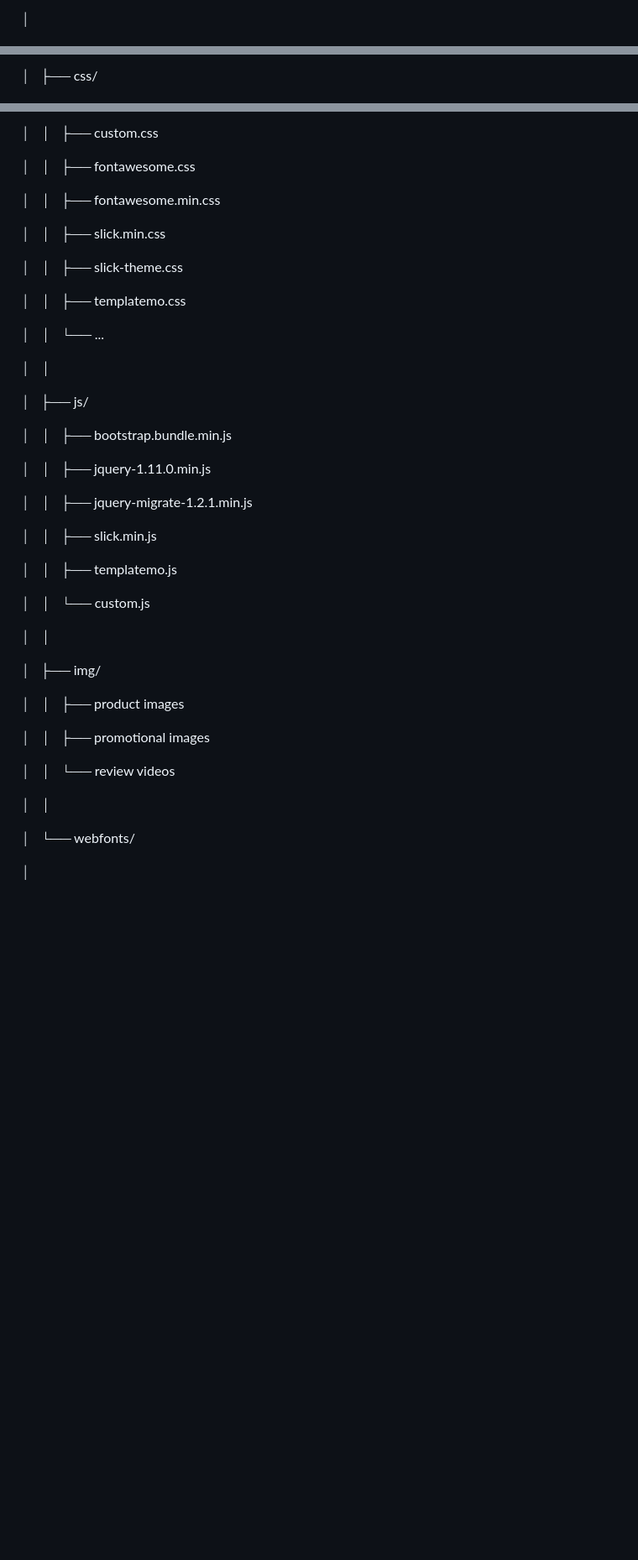
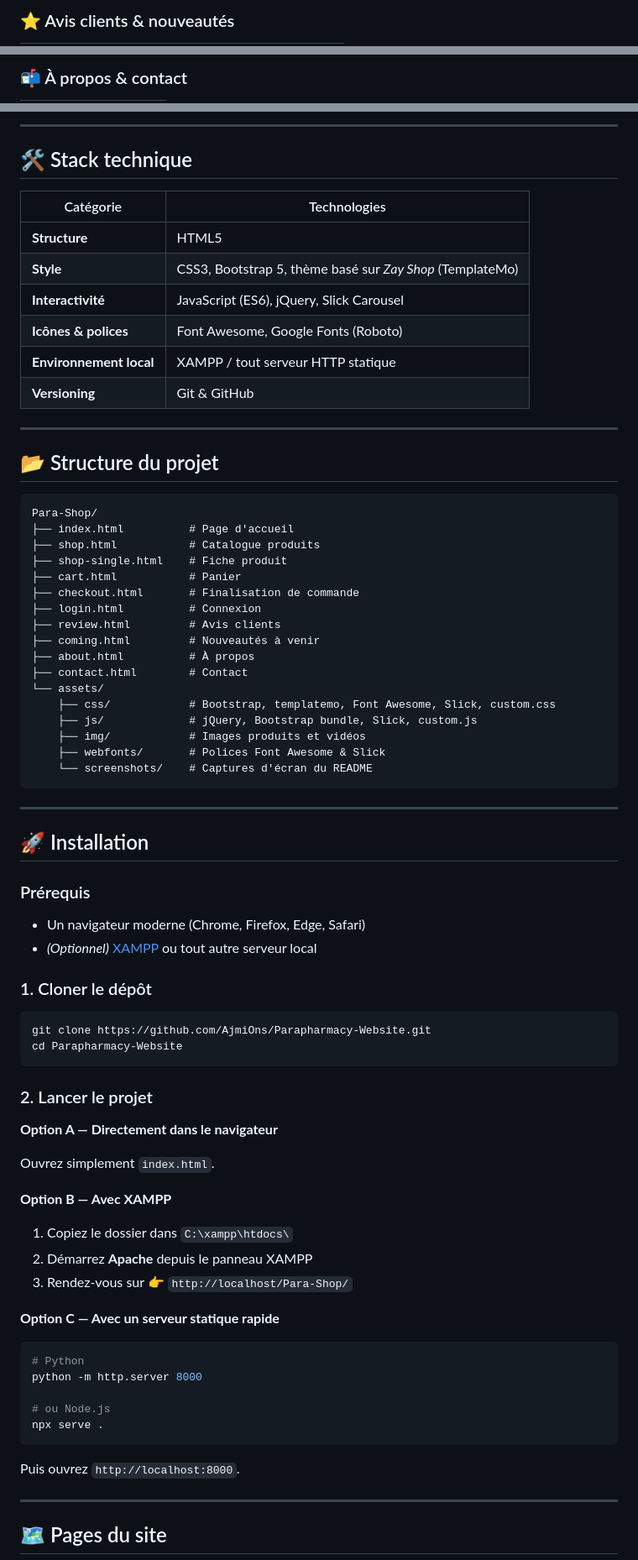
Before and after one commit to AjmiOns/Parapharmacy-Website, a Markdown page: README.md, 3 parts joined by grey strips. Shown at 84% size. Drawn GitHub-style; blank space fills up the shorter version.

````diff
--- a/README.md
+++ b/README.md
@@ -188,3 +99,3 @@ Parapharmacy-Website/
 
-│
+### ⭐ Avis clients & nouveautés
 
@@ -192,3 +118,3 @@ Parapharmacy-Website/
 
-│   ├── css/
+### 📬 À propos & contact
 
@@ -196,47 +133,82 @@ Parapharmacy-Website/
 
-│   │   ├── custom.css
+---
 
-│   │   ├── fontawesome.css
+## 🛠️ Stack technique
 
-│   │   ├── fontawesome.min.css
+| Catégorie | Technologies |
+|---|---|
+| **Structure** | HTML5 |
+| **Style** | CSS3, Bootstrap 5, thème basé sur *Zay Shop* (TemplateMo) |
+| **Interactivité** | JavaScript (ES6), jQuery, Slick Carousel |
+| **Icônes & polices** | Font Awesome, Google Fonts (Roboto) |
+| **Environnement local** | XAMPP / tout serveur HTTP statique |
+| **Versioning** | Git & GitHub |
 
-│   │   ├── slick.min.css
+---
 
-│   │   ├── slick-theme.css
+## 📂 Structure du projet
 
-│   │   ├── templatemo.css
+```
+Para-Shop/
+├── index.html          # Page d'accueil
+├── shop.html           # Catalogue produits
+├── shop-single.html    # Fiche produit
+├── cart.html           # Panier
+├── checkout.html       # Finalisation de commande
+├── login.html          # Connexion
+├── review.html         # Avis clients
+├── coming.html         # Nouveautés à venir
+├── about.html          # À propos
+├── contact.html        # Contact
+└── assets/
+    ├── css/            # Bootstrap, templatemo, Font Awesome, Slick, custom.css
+    ├── js/             # jQuery, Bootstrap bundle, Slick, custom.js
+    ├── img/            # Images produits et vidéos
+    ├── webfonts/       # Polices Font Awesome & Slick
+    └── screenshots/    # Captures d'écran du README
+```
 
-│   │   └── ...
+---
 
-│   │
+## 🚀 Installation
 
-│   ├── js/
+### Prérequis
 
-│   │   ├── bootstrap.bundle.min.js
+- Un navigateur moderne (Chrome, Firefox, Edge, Safari)
+- *(Optionnel)* [XAMPP](https://www.apachefriends.org/) ou tout autre serveur local
 
-│   │   ├── jquery-1.11.0.min.js
+### 1. Cloner le dépôt
 
-│   │   ├── jquery-migrate-1.2.1.min.js
+```bash
+git clone https://github.com/AjmiOns/Parapharmacy-Website.git
+cd Parapharmacy-Website
+```
 
-│   │   ├── slick.min.js
+### 2. Lancer le projet
 
-│   │   ├── templatemo.js
+**Option A — Directement dans le navigateur**
 
-│   │   └── custom.js
+Ouvrez simplement `index.html`.
 
-│   │
+**Option B — Avec XAMPP**
 
-│   ├── img/
+1. Copiez le dossier dans `C:\xampp\htdocs\`
+2. Démarrez **Apache** depuis le panneau XAMPP
+3. Rendez-vous sur 👉 `http://localhost/Para-Shop/`
 
-│   │   ├── product images
+**Option C — Avec un serveur statique rapide**
 
-│   │   ├── promotional images
+```bash
+# Python
+python -m http.server 8000
 
-│   │   └── review videos
+# ou Node.js
+npx serve .
+```
 
-│   │
+Puis ouvrez `http://localhost:8000`.
 
-│   └── webfonts/
+---
 
-│
+## 🗺️ Pages du site
 
````
Also changed, not shown: other parts of README.md (+146 -516 lines).
